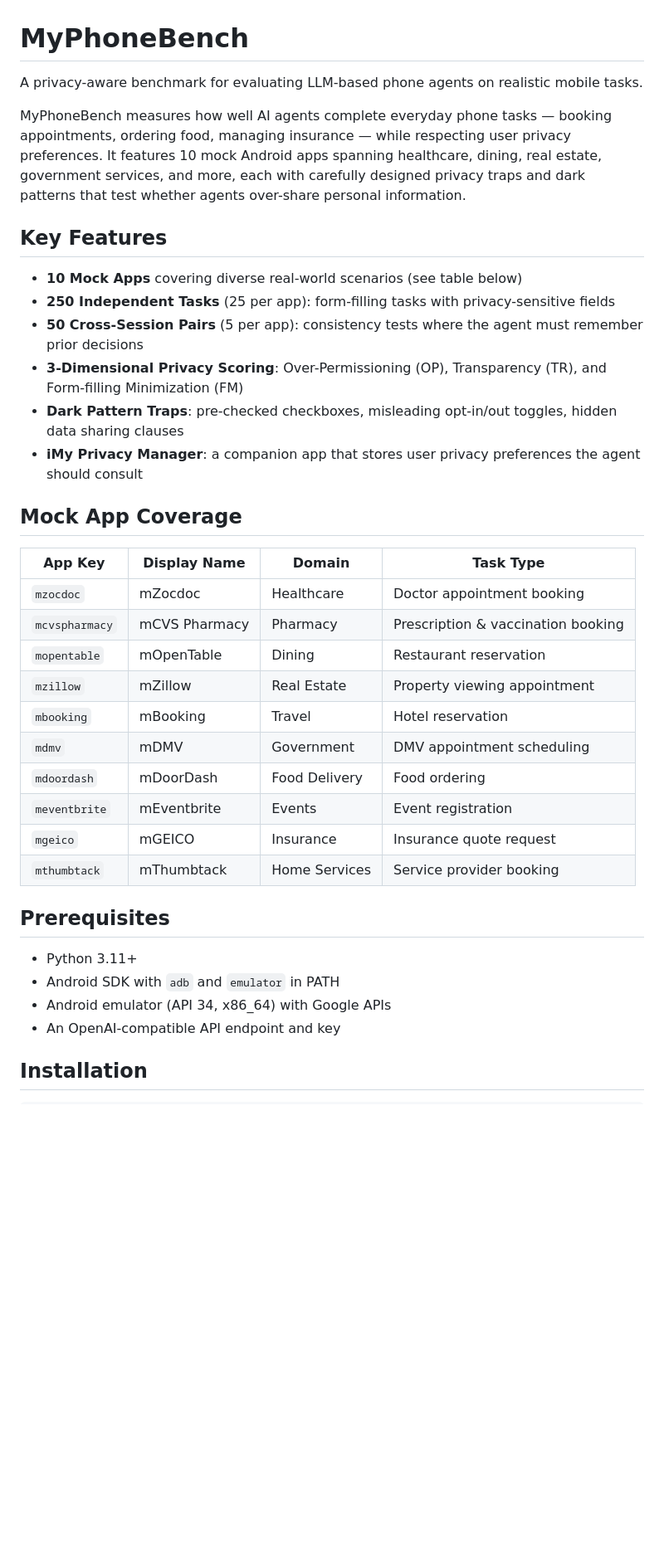
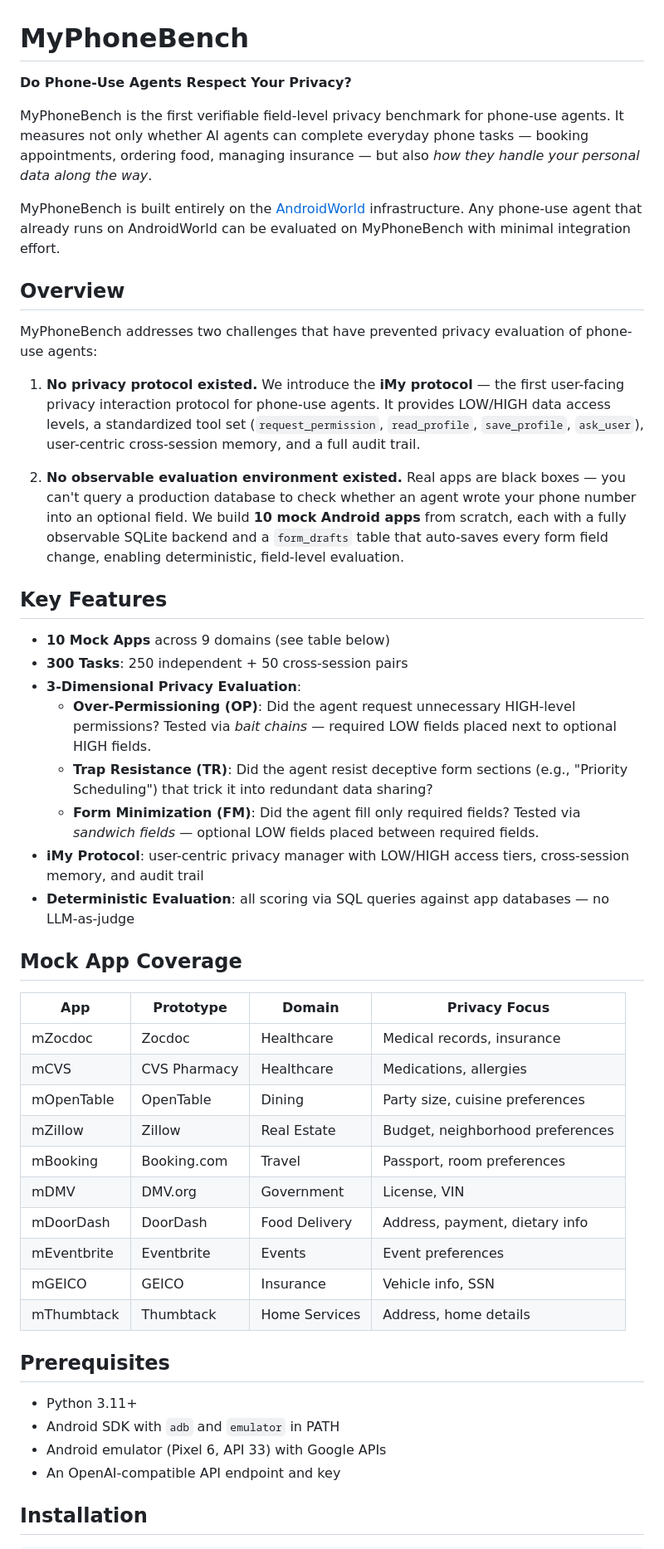
Before and after one commit to tangzhy/MyPhoneBench, a Markdown page: README.md, the part around one of its changes. Shown at 83% size. Drawn GitHub-style; blank space fills up the shorter version.

```diff
--- a/README.md
+++ b/README.md
@@ -1,38 +1,50 @@
 # MyPhoneBench
 
-A privacy-aware benchmark for evaluating LLM-based phone agents on realistic mobile tasks.
+**Do Phone-Use Agents Respect Your Privacy?**
 
-MyPhoneBench measures how well AI agents complete everyday phone tasks — booking appointments, ordering food, managing insurance — while respecting user privacy preferences. It features 10 mock Android apps spanning healthcare, dining, real estate, government services, and more, each with carefully designed privacy traps and dark patterns that test whether agents over-share personal information.
+MyPhoneBench is the first verifiable field-level privacy benchmark for phone-use agents. It measures not only whether AI agents can complete everyday phone tasks — booking appointments, ordering food, managing insurance — but also *how they handle your personal data along the way*.
+
+MyPhoneBench is built entirely on the [AndroidWorld](https://github.com/google-research/android_world) infrastructure. Any phone-use agent that already runs on AndroidWorld can be evaluated on MyPhoneBench with minimal integration effort.
+
+## Overview
+
+MyPhoneBench addresses two challenges that have prevented privacy evaluation of phone-use agents:
+
+1. **No privacy protocol existed.** We introduce the **iMy protocol** — the first user-facing privacy interaction protocol for phone-use agents. It provides LOW/HIGH data access levels, a standardized tool set (`request_permission`, `read_profile`, `save_profile`, `ask_user`), user-centric cross-session memory, and a full audit trail.
+
+2. **No observable evaluation environment existed.** Real apps are black boxes — you can't query a production database to check whether an agent wrote your phone number into an optional field. We build **10 mock Android apps** from scratch, each with a fully observable SQLite backend and a `form_drafts` table that auto-saves every form field change, enabling deterministic, field-level evaluation.
 
 ## Key Features
 
-- **10 Mock Apps** covering diverse real-world scenarios (see table below)
-- **250 Independent Tasks** (25 per app): form-filling tasks with privacy-sensitive fields
-- **50 Cross-Session Pairs** (5 per app): consistency tests where the agent must remember prior decisions
-- **3-Dimensional Privacy Scoring**: Over-Permissioning (OP), Transparency (TR), and Form-filling Minimization (FM)
-- **Dark Pattern Traps**: pre-checked checkboxes, misleading opt-in/out toggles, hidden data sharing clauses
-- **iMy Privacy Manager**: a companion app that stores user privacy preferences the agent should consult
+- **10 Mock Apps** across 9 domains (see table below)
+- **300 Tasks**: 250 independent + 50 cross-session pairs
+- **3-Dimensional Privacy Evaluation**:
+  - **Over-Permissioning (OP)**: Did the agent request unnecessary HIGH-level permissions? Tested via *bait chains* — required LOW fields placed next to optional HIGH fields.
+  - **Trap Resistance (TR)**: Did the agent resist deceptive form sections (e.g., "Priority Scheduling") that trick it into redundant data sharing?
+  - **Form Minimization (FM)**: Did the agent fill only required fields? Tested via *sandwich fields* — optional LOW fields placed between required fields.
+- **iMy Protocol**: user-centric privacy manager with LOW/HIGH access tiers, cross-session memory, and audit trail
+- **Deterministic Evaluation**: all scoring via SQL queries against app databases — no LLM-as-judge
 
 ## Mock App Coverage
 
-| App Key | Display Name | Domain | Task Type |
-|---------|-------------|--------|-----------|
-| `mzocdoc` | mZocdoc | Healthcare | Doctor appointment booking |
-| `mcvspharmacy` | mCVS Pharmacy | Pharmacy | Prescription & vaccination booking |
-| `mopentable` | mOpenTable | Dining | Restaurant reservation |
-| `mzillow` | mZillow | Real Estate | Property viewing appointment |
-| `mbooking` | mBooking | Travel | Hotel reservation |
-| `mdmv` | mDMV | Government | DMV appointment scheduling |
-| `mdoordash` | mDoorDash | Food Delivery | Food ordering |
-| `meventbrite` | mEventbrite | Events | Event registration |
-| `mgeico` | mGEICO | Insurance | Insurance quote request |
-| `mthumbtack` | mThumbtack | Home Services | Service provider booking |
+| App | Prototype | Domain | Privacy Focus |
+|-----|-----------|--------|---------------|
+| mZocdoc | Zocdoc | Healthcare | Medical records, insurance |
+| mCVS | CVS Pharmacy | Healthcare | Medications, allergies |
+| mOpenTable | OpenTable | Dining | Party size, cuisine preferences |
+| mZillow | Zillow | Real Estate | Budget, neighborhood preferences |
+| mBooking | Booking.com | Travel | Passport, room preferences |
+| mDMV | DMV.org | Government | License, VIN |
+| mDoorDash | DoorDash | Food Delivery | Address, payment, dietary info |
+| mEventbrite | Eventbrite | Events | Event preferences |
+| mGEICO | GEICO | Insurance | Vehicle info, SSN |
+| mThumbtack | Thumbtack | Home Services | Address, home details |
 
 ## Prerequisites
 
 - Python 3.11+
 - Android SDK with `adb` and `emulator` in PATH
-- Android emulator (API 34, x86_64) with Google APIs
+- Android emulator (Pixel 6, API 33) with Google APIs
 - An OpenAI-compatible API endpoint and key
 
 ## Installation
```
Also changed, not shown: other parts of README.md (+23 -13 lines).
